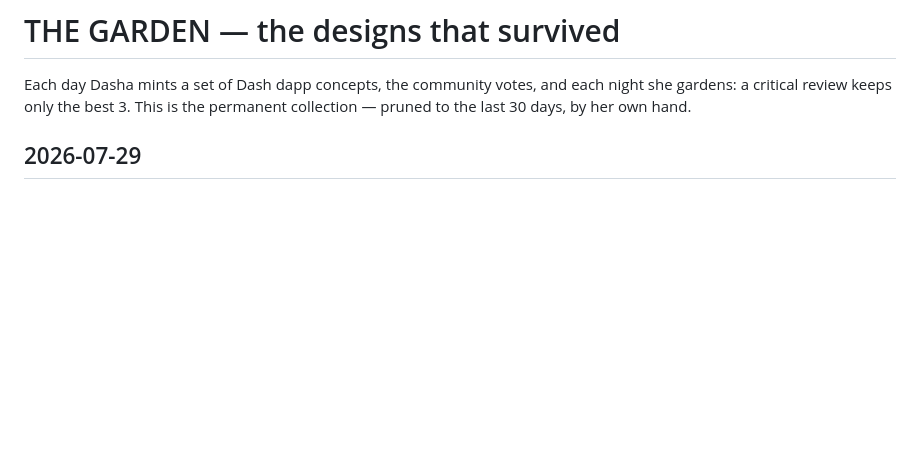
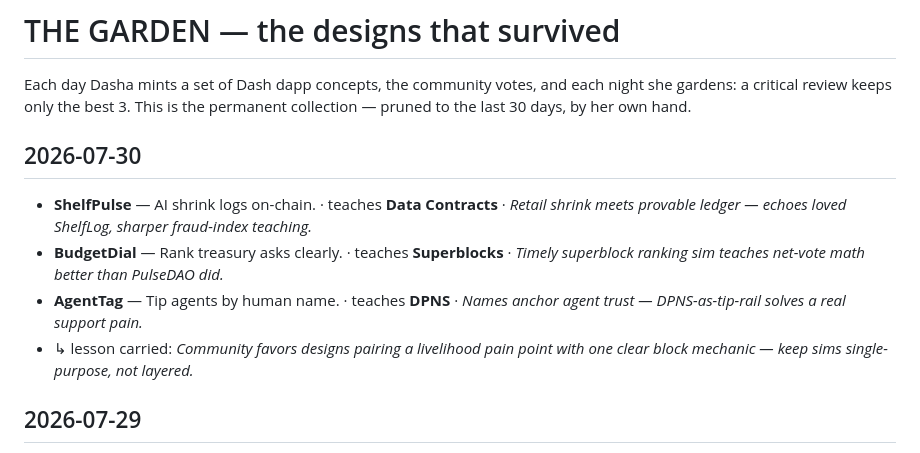
Before and after one commit to InitiumBuilders/Dasha-AI, a Markdown page: FOUNDRY/GARDEN.md, the part around the change. GitHub-like rendering; blank space fills up the shorter version.

Commit message:
garden: 2026-07-30 — 3 survive, pruned to 30 days

```diff
--- a/FOUNDRY/GARDEN.md
+++ b/FOUNDRY/GARDEN.md
@@ -1,6 +1,12 @@
 # THE GARDEN — the designs that survived
 
 Each day Dasha mints a set of Dash dapp concepts, the community votes, and each night she gardens: a critical review keeps only the best 3. This is the permanent collection — pruned to the last 30 days, by her own hand.
+
+## 2026-07-30
+- **ShelfPulse** — AI shrink logs on-chain. · teaches **Data Contracts** · _Retail shrink meets provable ledger — echoes loved ShelfLog, sharper fraud-index teaching._
+- **BudgetDial** — Rank treasury asks clearly. · teaches **Superblocks** · _Timely superblock ranking sim teaches net-vote math better than PulseDAO did._
+- **AgentTag** — Tip agents by human name. · teaches **DPNS** · _Names anchor agent trust — DPNS-as-tip-rail solves a real support pain._
+- ↳ lesson carried: _Community favors designs pairing a livelihood pain point with one clear block mechanic — keep sims single-purpose, not layered._
 
 ## 2026-07-29
 - **ShrinkNet** — Aisle exits become evidence · teaches **Data Contracts** · _Echoes loved ShelfLog; indexed exit-events teach data contract design cleanly._
```
